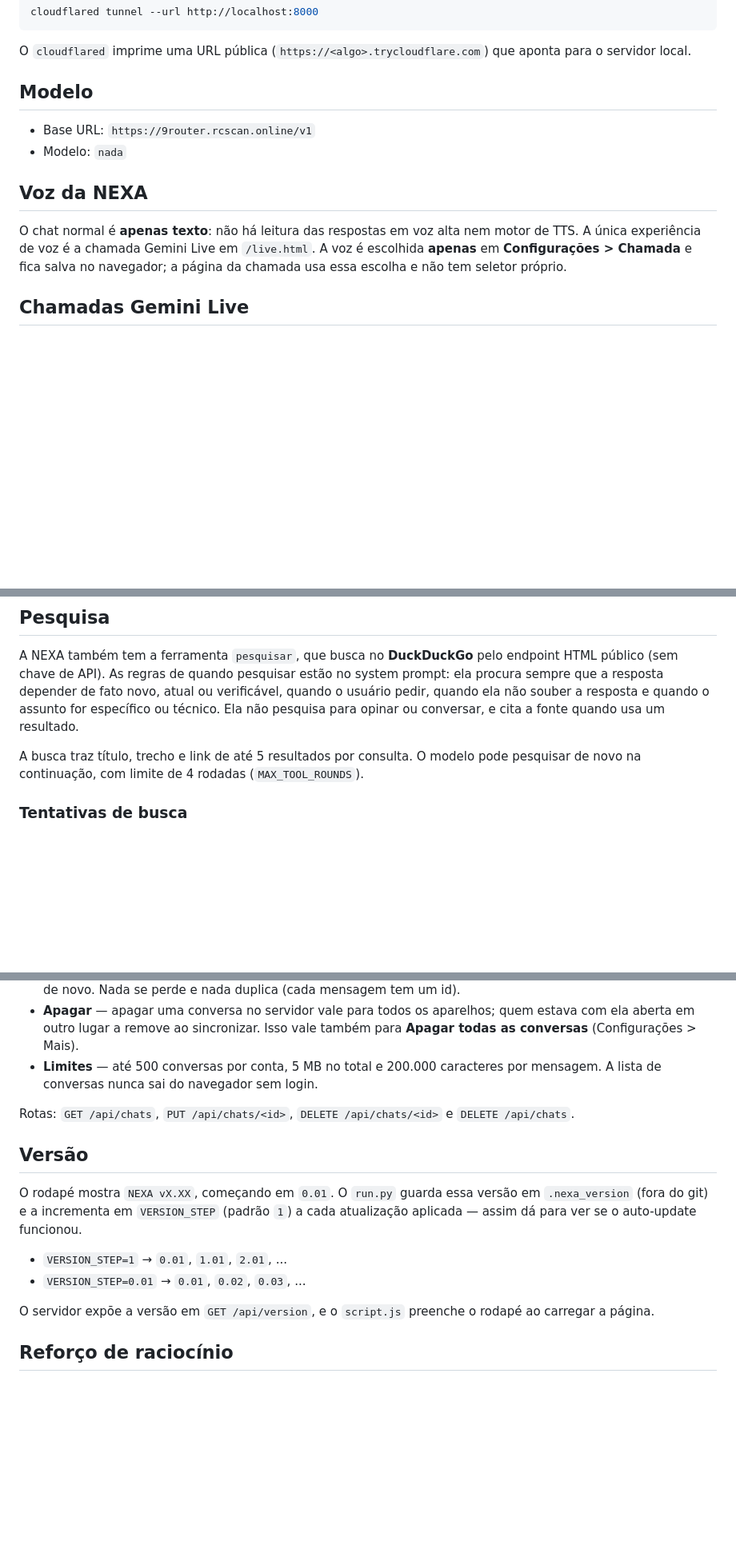
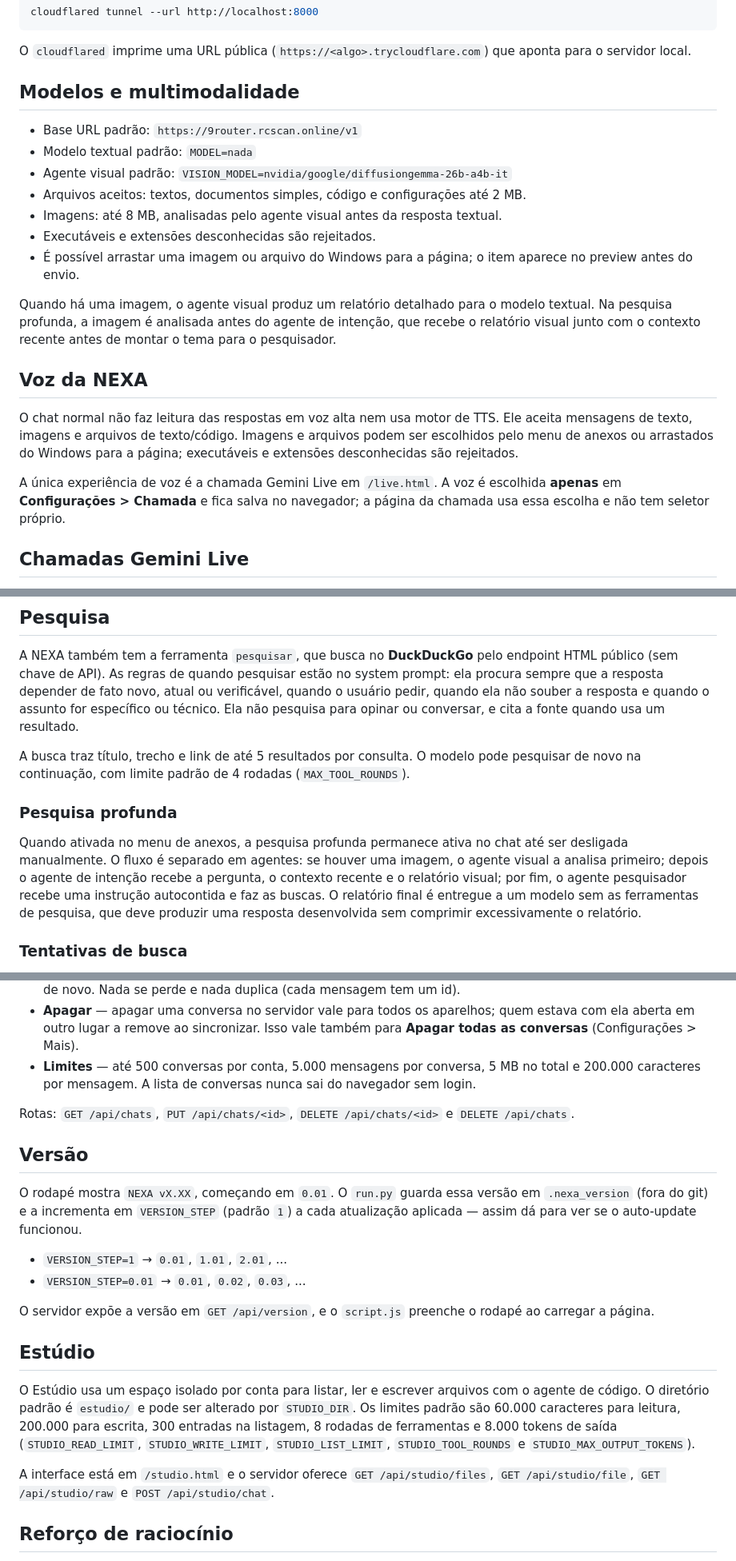
Before and after one commit to RC-ia/nexa, a Markdown page: README.md, 3 parts joined by grey strips. Shown at 80% size. GitHub-like rendering; blank space fills up the shorter version.

```diff
--- a/README.md
+++ b/README.md
@@ -172,18 +174,32 @@ cloudflared tunnel --url http://localhost:8000
 O `cloudflared` imprime uma URL pública (`https://<algo>.trycloudflare.com`)
 que aponta para o servidor local.
 
-## Modelo
+## Modelos e multimodalidade
 
-- Base URL: `https://9router.rcscan.online/v1`
-- Modelo: `nada`
+- Base URL padrão: `https://9router.rcscan.online/v1`
+- Modelo textual padrão: `MODEL=nada`
+- Agente visual padrão: `VISION_MODEL=nvidia/google/diffusiongemma-26b-a4b-it`
+- Arquivos aceitos: textos, documentos simples, código e configurações até 2 MB.
+- Imagens: até 8 MB, analisadas pelo agente visual antes da resposta textual.
+- Executáveis e extensões desconhecidas são rejeitados.
+- É possível arrastar uma imagem ou arquivo do Windows para a página; o item
+  aparece no preview antes do envio.
+
+Quando há uma imagem, o agente visual produz um relatório detalhado para o
+modelo textual. Na pesquisa profunda, a imagem é analisada antes do agente de
+intenção, que recebe o relatório visual junto com o contexto recente antes de
+montar o tema para o pesquisador.
 
 ## Voz da NEXA
 
-O chat normal é **apenas texto**: não há leitura das respostas em voz alta nem
-motor de TTS. A única experiência de voz é a chamada Gemini Live em
-`/live.html`. A voz é escolhida **apenas** em **Configurações > Chamada** e fica
-salva no navegador; a página da chamada usa essa escolha e não tem seletor
-próprio.
+O chat normal não faz leitura das respostas em voz alta nem usa motor de TTS.
+Ele aceita mensagens de texto, imagens e arquivos de texto/código. Imagens e
+arquivos podem ser escolhidos pelo menu de anexos ou arrastados do Windows para
+a página; executáveis e extensões desconhecidas são rejeitados.
+
+A única experiência de voz é a chamada Gemini Live em `/live.html`. A voz é
+escolhida **apenas** em **Configurações > Chamada** e fica salva no navegador;
+a página da chamada usa essa escolha e não tem seletor próprio.
 
 ## Chamadas Gemini Live
 
@@ -219,8 +235,18 @@ e quando o assunto for específico ou técnico. Ela não pesquisa para opinar ou
 conversar, e cita a fonte quando usa um resultado.
 
 A busca traz título, trecho e link de até 5 resultados por consulta. O modelo
-pode pesquisar de novo na continuação, com limite de 4 rodadas
+pode pesquisar de novo na continuação, com limite padrão de 4 rodadas
 (`MAX_TOOL_ROUNDS`).
+
+### Pesquisa profunda
+
+Quando ativada no menu de anexos, a pesquisa profunda permanece ativa no chat
+até ser desligada manualmente. O fluxo é separado em agentes: se houver uma
+imagem, o agente visual a analisa primeiro; depois o agente de intenção recebe
+a pergunta, o contexto recente e o relatório visual; por fim, o agente
+pesquisador recebe uma instrução autocontida e faz as buscas. O relatório final
+é entregue a um modelo sem as ferramentas de pesquisa, que deve produzir uma
+resposta desenvolvida sem comprimir excessivamente o relatório.
 
 ### Tentativas de busca
 
@@ -378,9 +404,9 @@ Como funciona:
 - **Apagar** — apagar uma conversa no servidor vale para todos os aparelhos;
   quem estava com ela aberta em outro lugar a remove ao sincronizar. Isso
   vale também para **Apagar todas as conversas** (Configurações > Mais).
-- **Limites** — até 500 conversas por conta, 5 MB no total e 200.000
-  caracteres por mensagem. A lista de conversas nunca sai do navegador sem
-  login.
+- **Limites** — até 500 conversas por conta, 5.000 mensagens por conversa,
+  5 MB no total e 200.000 caracteres por mensagem. A lista de conversas nunca
+  sai do navegador sem login.
 
 Rotas: `GET /api/chats`, `PUT /api/chats/<id>`, `DELETE /api/chats/<id>` e
 `DELETE /api/chats`.
@@ -397,6 +423,18 @@ funcionou.
 
 O servidor expõe a versão em `GET /api/version`, e o `script.js` preenche o
 rodapé ao carregar a página.
+
+## Estúdio
+
+O Estúdio usa um espaço isolado por conta para listar, ler e escrever arquivos
+com o agente de código. O diretório padrão é `estudio/` e pode ser alterado por
+`STUDIO_DIR`. Os limites padrão são 60.000 caracteres para leitura, 200.000
+para escrita, 300 entradas na listagem, 8 rodadas de ferramentas e 8.000
+tokens de saída (`STUDIO_READ_LIMIT`, `STUDIO_WRITE_LIMIT`,
+`STUDIO_LIST_LIMIT`, `STUDIO_TOOL_ROUNDS` e `STUDIO_MAX_OUTPUT_TOKENS`).
+
+A interface está em `/studio.html` e o servidor oferece `GET /api/studio/files`,
+`GET /api/studio/file`, `GET /api/studio/raw` e `POST /api/studio/chat`.
 
 ## Reforço de raciocínio
 
```
Also changed, not shown: other parts of README.md (+5 -3 lines).
